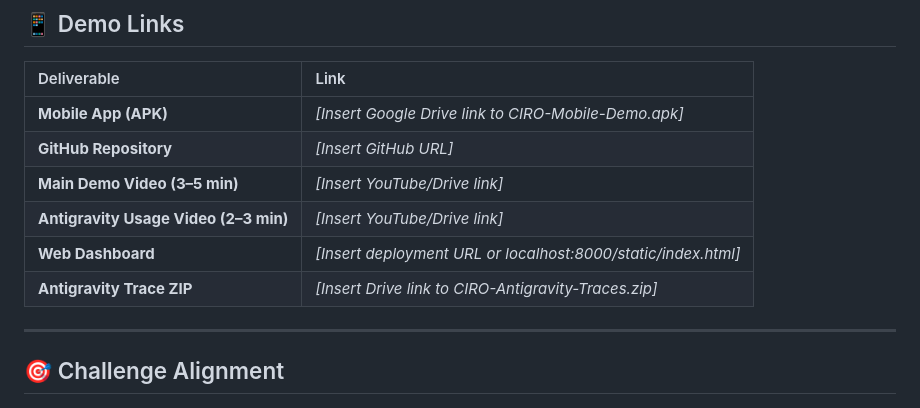
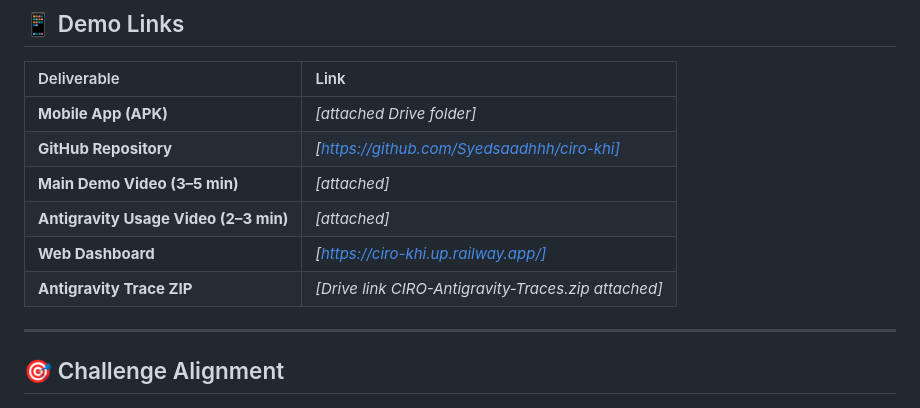
Before and after one commit to Syedsaadhhh/ciro-khi, a Markdown page: README.md, the part around the change. Rendered like a GitHub page.

Commit message:
Revise demo links in README
Updated demo links and added specific URLs for resources.

```diff
--- a/README.md
+++ b/README.md
@@ -12,12 +12,12 @@ A **production-oriented prototype** for Karachi urban crisis detection, multi-si
 
 | Deliverable | Link |
 |:---|:---|
-| **Mobile App (APK)** | _[Insert Google Drive link to CIRO-Mobile-Demo.apk]_ |
-| **GitHub Repository** | _[Insert GitHub URL]_ |
-| **Main Demo Video (3–5 min)** | _[Insert YouTube/Drive link]_ |
-| **Antigravity Usage Video (2–3 min)** | _[Insert YouTube/Drive link]_ |
-| **Web Dashboard** | _[Insert deployment URL or localhost:8000/static/index.html]_ |
-| **Antigravity Trace ZIP** | _[Insert Drive link to CIRO-Antigravity-Traces.zip]_ |
+| **Mobile App (APK)** | _[attached Drive folder]_ |
+| **GitHub Repository** | _[https://github.com/Syedsaadhhh/ciro-khi]_ |
+| **Main Demo Video (3–5 min)** | _[attached]_ |
+| **Antigravity Usage Video (2–3 min)** | _[attached]_ |
+| **Web Dashboard** | _[https://ciro-khi.up.railway.app/]_ |
+| **Antigravity Trace ZIP** | _[Drive link CIRO-Antigravity-Traces.zip attached]_ |
 
 ---
 
```
